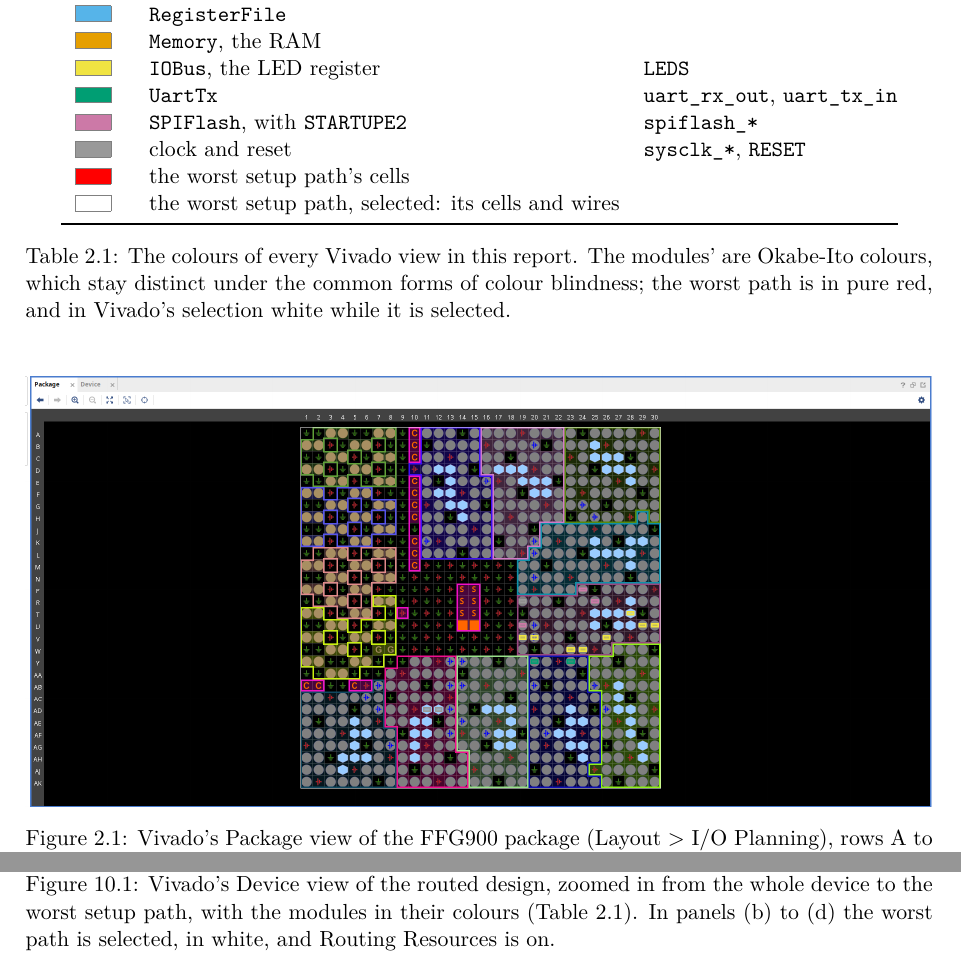
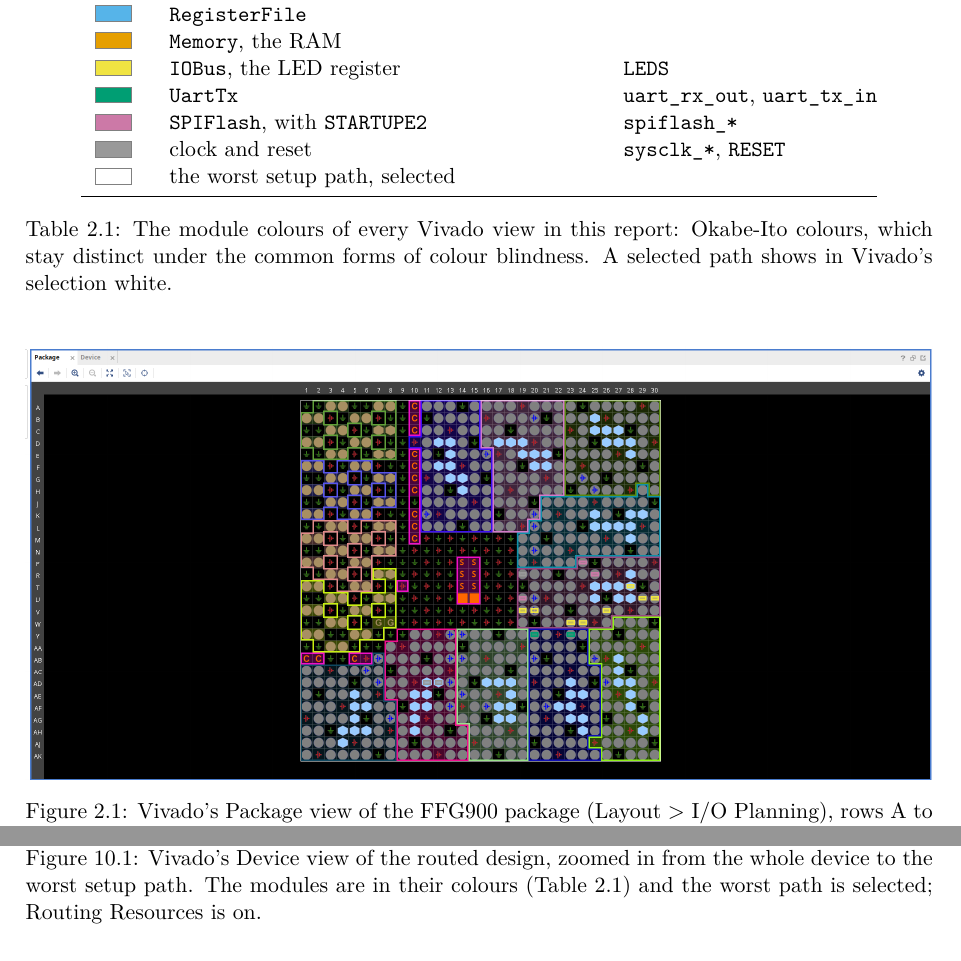
Before and after one commit to amitmalach/FPGA_RiscV_MultiCycle, a LaTeX thesis (docs/design/design.tex): two parts of pages 4 and 12 of 20, joined at a grey line, cut so that both start at the same text. Compiled offline with pdfLaTeX.

Commit message:
Panel 1 retaken again, now as the other panels
Part of #25. I retook the whole-device panel,
figures/vivado_device_1_whole.png, with the worst path selected and
Routing Resources on, as in panels 2 to 5 (read off the image: the
toolbar button is pressed, the path shows white, no red), and without
the tooltip of the first take.

So the exceptions of d7a2196 go: design.tex and the figures README are
back to their 5da3d22 text, less the tooltip notes. Table 2.1 loses the
red row, since no view in the report shows the path unselected; the
README says why the key has white for the path, not red.

make -C docs/design builds with no warnings on the final pass; page 11
was checked rendered.

Docs only. Last make check, covering the current rtl/, fw/ and sim/:
  build/logs/unit-20261025-184547.log
  build/logs/check-sim-20261025-184547.log
  build/logs/check-synth-20261025-184547.log
make lint PASS: build/logs/lint-20261027-234231.log

```diff
--- a/docs/design/design.tex
+++ b/docs/design/design.tex
@@ -36,7 +36,6 @@
 \definecolor{moduart}{RGB}{0,158,115}
 \definecolor{modflash}{RGB}{204,121,167}
 \definecolor{modclock}{RGB}{153,153,153}
-\definecolor{modpath}{RGB}{255,0,0}
 \newcommand{\swatch}[1]{{\setlength{\fboxsep}{0pt}\fcolorbox{gray}{#1}{\rule{0pt}{1.6ex}\rule{1.6em}{0pt}}}}
 
 % Compact chapter headings: about 25 pages of body in 13 chapters.
@@ -80,13 +79,12 @@ schematic~\cite{digilent-genesys2-rm}, the I/O package view, and the tool versio
     \swatch{moduart} & \texttt{UartTx} & \texttt{uart\_rx\_out}, \texttt{uart\_tx\_in} \\
     \swatch{modflash} & \texttt{SPIFlash}, with \texttt{STARTUPE2} & \texttt{spiflash\_*} \\
     \swatch{modclock} & clock and reset & \texttt{sysclk\_*}, \texttt{RESET} \\
-    \swatch{modpath} & the worst setup path's cells & \\
-    \swatch{white} & the worst setup path, selected: its cells and wires & \\
+    \swatch{white} & the worst setup path, selected & \\
     \bottomrule
   \end{tabular}
-  \caption{The colours of every Vivado view in this report. The modules' are Okabe-Ito
-    colours, which stay distinct under the common forms of colour blindness; the worst path
-    is in pure red, and in Vivado's selection white while it is selected.}
+  \caption{The module colours of every Vivado view in this report: Okabe-Ito colours, which
+    stay distinct under the common forms of colour blindness. A selected path shows in
+    Vivado's selection white.}
   \label{tab:module-colours}
 \end{table}
 
@@ -175,8 +172,8 @@ logic-level or slack chart, and the power breakdown.}
       RAM.}
   \end{subfigure}
   \caption{Vivado's Device view of the routed design, zoomed in from the whole device to the
-    worst setup path, with the modules in their colours (Table~\ref{tab:module-colours}). In
-    panels (b) to (d) the worst path is selected, in white, and Routing Resources is on.}
+    worst setup path. The modules are in their colours (Table~\ref{tab:module-colours}) and
+    the worst path is selected; Routing Resources is on.}
   \label{fig:device-zoom}
 \end{figure}
 
```
Also changed, not shown: docs/design/figures/README.md, docs/design/figures/vivado_device_1_whole.png, docs/design/design.tex (3 more changed lines).
